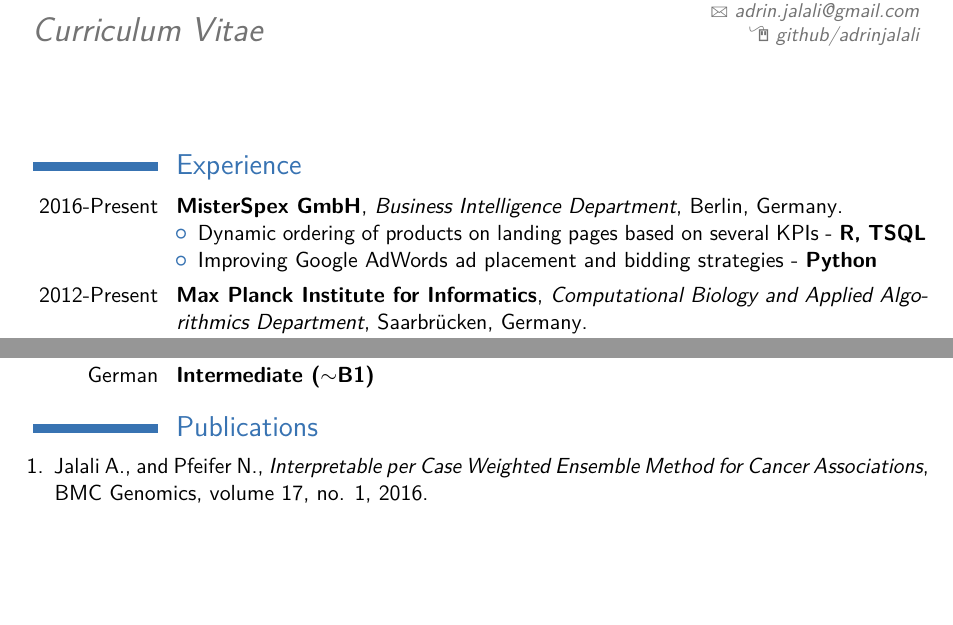
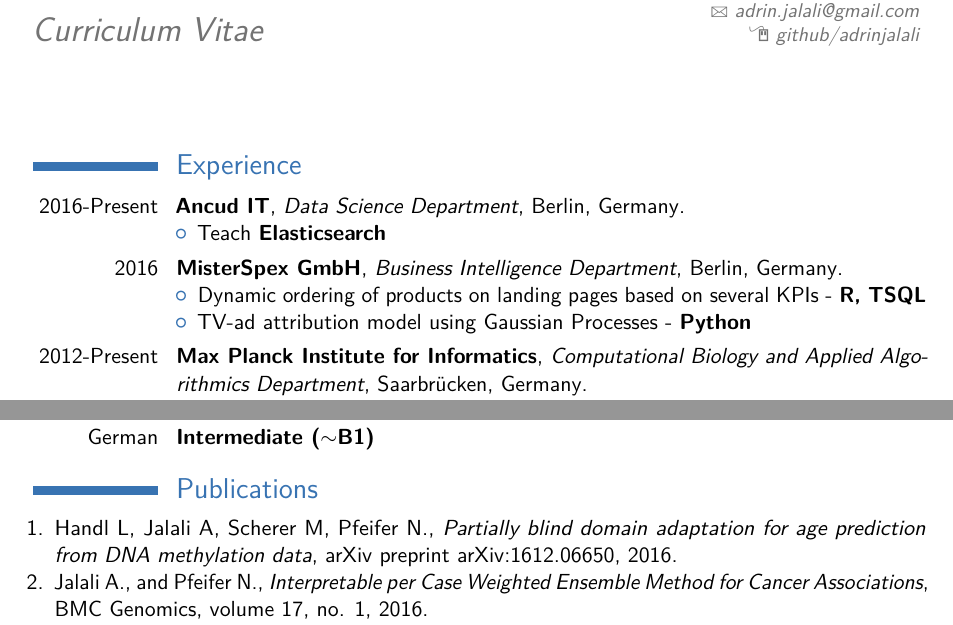
Before and after one commit to adrinjalali/cv, a LaTeX CV (adrin-jalali.tex): two parts of pages 1 and 3 of 4, joined at a grey line, cut so that both start at the same text, the shorter picture padded with empty space. Compiled offline with pdfLaTeX.

Commit message:
ancud and new article

```diff
--- a/adrin-jalali.tex
+++ b/adrin-jalali.tex
@@ -67,10 +67,16 @@
 %----------------------------------------------------------------------------------------
 
 \section{Experience}
-\cventry{2016-Present}{MisterSpex GmbH}{Business Intelligence Department}{Berlin, Germany}{}{
+\cventry{2016-Present}{Ancud IT}{Data Science Department}{Berlin, Germany}{}{
+  \begin{itemize}
+  \item Teach \textbf{Elasticsearch}
+  \end{itemize}
+  }
+
+\cventry{2016}{MisterSpex GmbH}{Business Intelligence Department}{Berlin, Germany}{}{
   \begin{itemize}
   \item  Dynamic ordering of products on landing pages based on several KPIs - \textbf{R, TSQL}
-  \item  Improving Google AdWords ad placement and bidding strategies - \textbf{Python}
+  \item  TV-ad attribution model using Gaussian Processes - \textbf{Python}
   \end{itemize}
   }
 
@@ -229,6 +235,8 @@ sparse samples taken from the site before construction of dams using an adaptive
 \section{Publications}
 
 \begin{enumerate}
+\item Handl L, Jalali A, Scherer M, Pfeifer N., \emph{Partially blind domain adaptation for age prediction from DNA methylation data}, arXiv preprint arXiv:1612.06650, 2016.
+
 \item Jalali A., and Pfeifer N., \emph{Interpretable per Case Weighted Ensemble Method for Cancer Associations}, BMC Genomics, volume 17, no. 1, 2016.
 
 \item Courtot M., Meskas J., Diehl A. D., Droumeva R., Gottardo R., Jalali A., Taghiyar M.J., \emph{flowCL: ontology-based cell population labelling in flow cytometry}, Bioinformatics 31, no. 8 (2015): 1337-1339.
```
Also changed, not shown: adrin-jalali.pdf.
